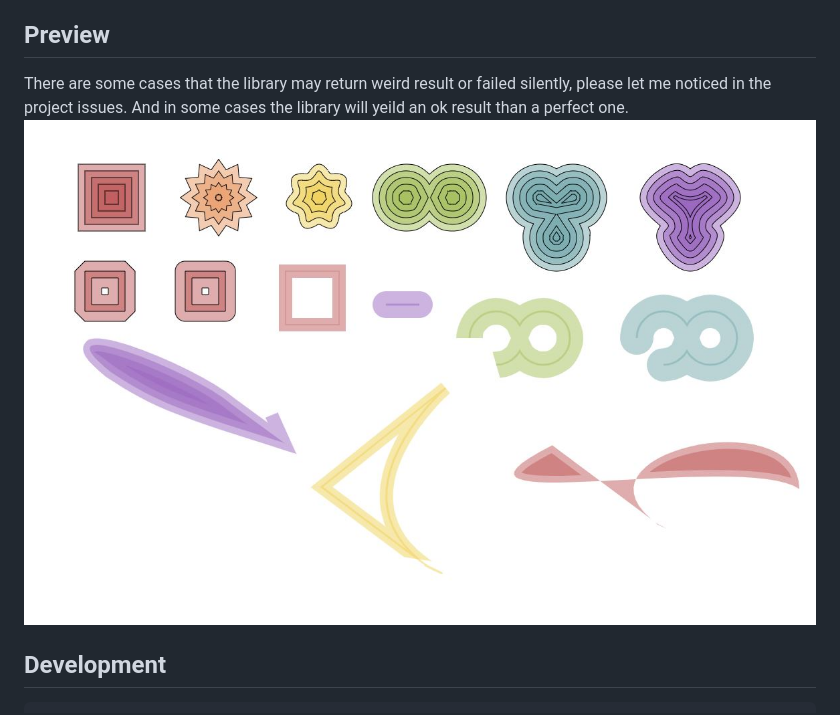
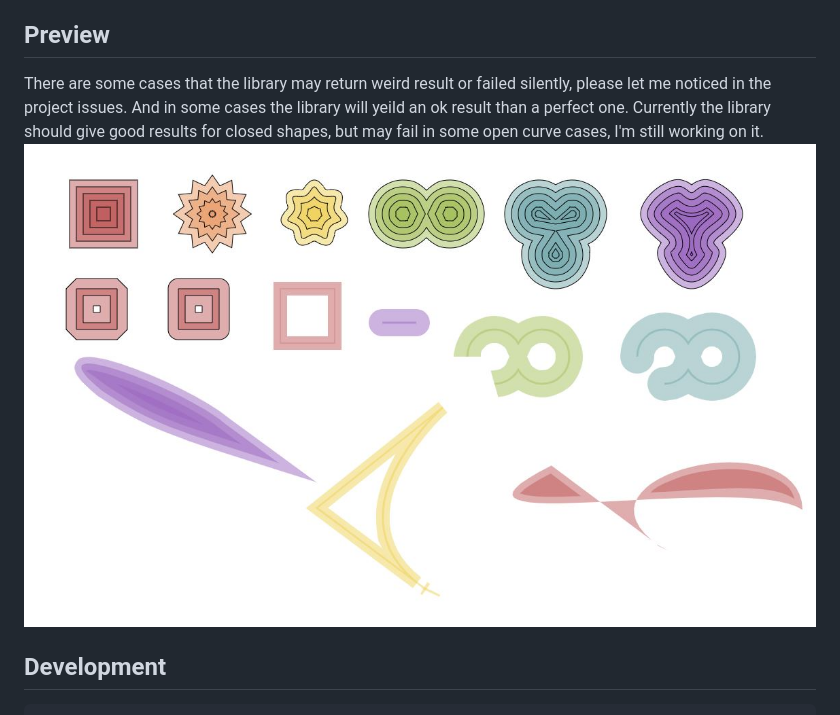
Before and after one commit to glenzli/paperjs-offset, a Markdown page: README.md, the part around the change. Drawn GitHub-style; pictures changed too: public/preview.jpg.

```diff
--- a/README.md
+++ b/README.md
@@ -28,7 +28,7 @@ Both offset/offsetStroke take the form of **f(offset: number, options?: {})**, t
 <br/>&nbsp;&nbsp;**insert**: whether the result should be insert into the canvas, default is **true**.
 
 ## Preview
-There are some cases that the library may return weird result or failed silently, please let me noticed in the project issues. And in some cases the library will yeild an ok result than a perfect one.
+There are some cases that the library may return weird result or failed silently, please let me noticed in the project issues. And in some cases the library will yeild an ok result than a perfect one. Currently the library should give good results for closed shapes, but may fail in some open curve cases, I'm still working on it.
 ![Preview](/public/preview.jpg)
 
 ## Development
```
Also changed, not shown: 3 other files.
